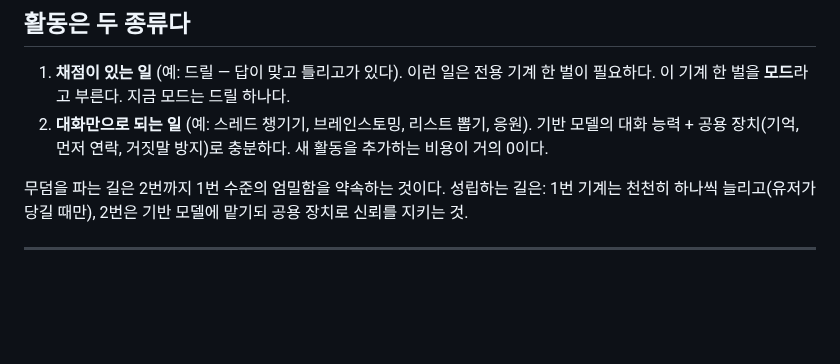
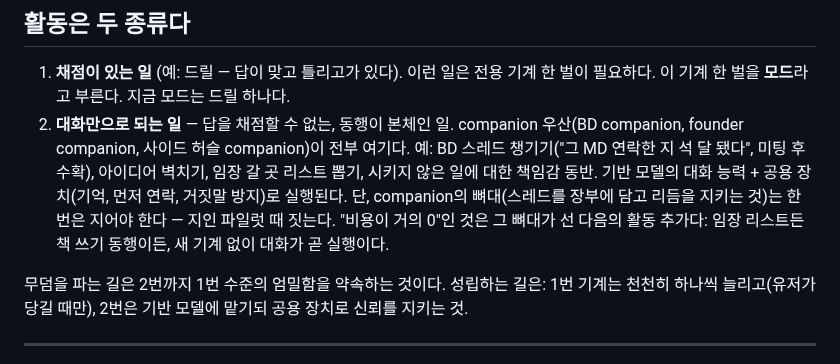
Before and after one commit to jeongmokwon/upskill-coach, a Markdown page: ARCHITECTURE.md, the part around the change. Rendered like a GitHub page; blank space fills up the shorter version.

Commit message:
docs: companion examples get their provenance; '거의 0' claim corrected
The activity examples read as new inventions — they're all from
the operator's own conversations (BD thread-keeping from the BD
decomposition, 벽치기 from the umbrella discussion, 임장 리스트
from the operator's own example). '응원' removed: empty praise is
the thing our rules BAN; what was meant is accountability company
for unassigned work. And the near-zero-cost claim is scoped
honestly: the companion spine gets built once (friend pilot);
free is what comes after.

Co-Authored-By: Claude Fable 5 <noreply@anthropic.com>

```diff
--- a/ARCHITECTURE.md
+++ b/ARCHITECTURE.md
@@ -18,9 +18,16 @@ Theo는 유저의 companion이다. 대화하면서 유저에게 지금 필요한
 1. **채점이 있는 일** (예: 드릴 — 답이 맞고 틀리고가 있다).
    이런 일은 전용 기계 한 벌이 필요하다. 이 기계 한 벌을 **모드**라고
    부른다. 지금 모드는 드릴 하나다.
-2. **대화만으로 되는 일** (예: 스레드 챙기기, 브레인스토밍, 리스트
-   뽑기, 응원). 기반 모델의 대화 능력 + 공용 장치(기억, 먼저 연락,
-   거짓말 방지)로 충분하다. 새 활동을 추가하는 비용이 거의 0이다.
+2. **대화만으로 되는 일** — 답을 채점할 수 없는, 동행이 본체인 일.
+   companion 우산(BD companion, founder companion, 사이드 허슬
+   companion)이 전부 여기다. 예: BD 스레드 챙기기("그 MD 연락한 지
+   석 달 됐다", 미팅 후 수확), 아이디어 벽치기, 임장 갈 곳 리스트
+   뽑기, 시키지 않은 일에 대한 책임감 동반. 기반 모델의 대화 능력 +
+   공용 장치(기억, 먼저 연락, 거짓말 방지)로 실행된다.
+   단, companion의 뼈대(스레드를 장부에 담고 리듬을 지키는 것)는
+   한 번은 지어야 한다 — 지인 파일럿 때 짓는다. "비용이 거의 0"인
+   것은 그 뼈대가 선 다음의 활동 추가다: 임장 리스트든 책 쓰기
+   동행이든, 새 기계 없이 대화가 곧 실행이다.
 
 무덤을 파는 길은 2번까지 1번 수준의 엄밀함을 약속하는 것이다.
 성립하는 길은: 1번 기계는 천천히 하나씩 늘리고(유저가 당길 때만),
```
